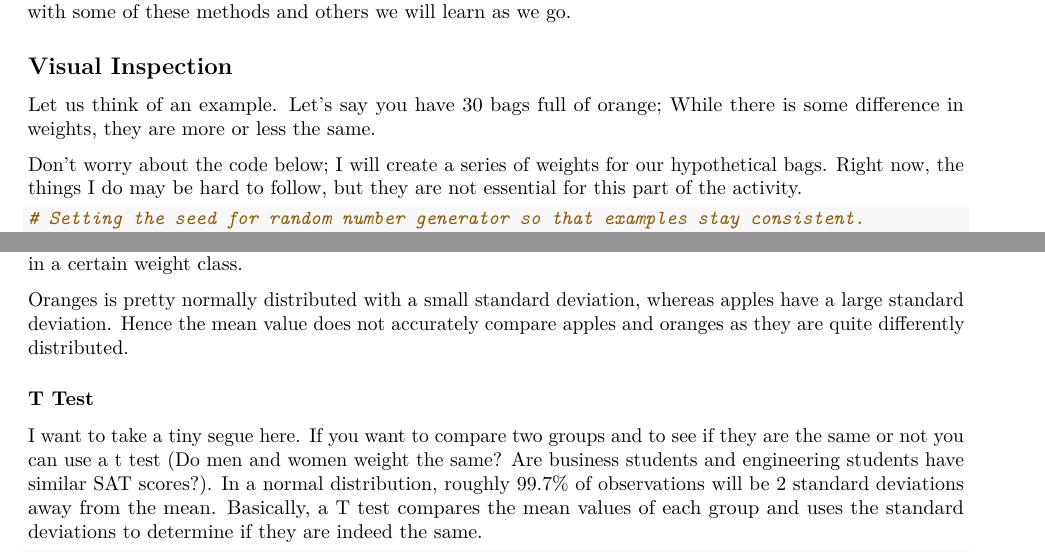
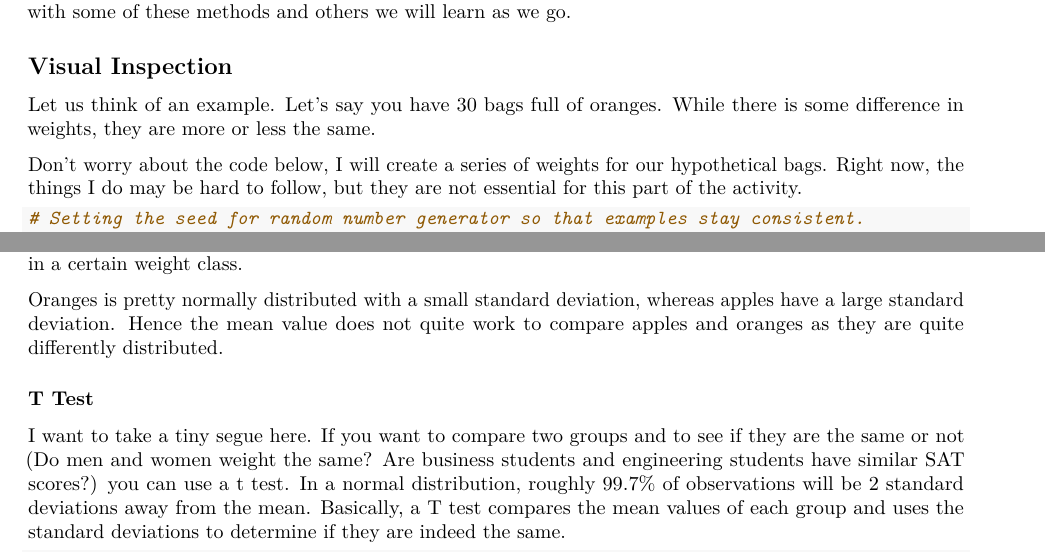
Before and after one commit to iekanat/QBA-XYZ, an R Markdown document (Module 2 - Data Handling and Exploration/1_Describe.Rmd): two parts of pages 1 and 4 of 6, joined at a grey line, cut so that both start at the same text. Rendered offline with R 4.5, knitr and Pandoc, then LaTeX, with nearby package versions; the code chunks are not run, so their results and figures are left out.

Commit message:
Revert "Module 2 part 1"

````diff
--- a/Module 2 - Data Handling and Exploration/1_Describe.Rmd
+++ b/Module 2 - Data Handling and Exploration/1_Describe.Rmd
@@ -13,9 +13,9 @@ First order of business in any analytics task is to understand what we have in o
 
 ## Visual Inspection
 
-Let us think of an example. Let's say you have 30 bags full of orange; While there is some difference in weights, they are more or less the same.
+Let us think of an example. Let's say you have 30 bags full of oranges. While there is some difference in weights, they are more or less the same.
 
-Don't worry about the code below; I will create a series of weights for our hypothetical bags. Right now, the things I do may be hard to follow, but they are not essential for this part of the activity.
+Don't worry about the code below, I will create a series of weights for our hypothetical bags. Right now, the things I do may be hard to follow, but they are not essential for this part of the activity.
 
 ```{r}
 # Setting the seed for random number generator so that examples stay consistent.
@@ -203,11 +203,11 @@ grid.arrange(p1, p2)
 
 Look at the above plots. These are called histograms, this histogram shows us how many bags were observed in a certain weight class.
 
-Oranges is pretty normally distributed with a small standard deviation, whereas apples have a large standard deviation. Hence the mean value does not accurately compare apples and oranges as they are quite differently distributed.
+Oranges is pretty normally distributed with a small standard deviation, whereas apples have a large standard deviation. Hence the mean value does not quite work to compare apples and oranges as they are quite differently distributed.
 
 ### T Test
 
-I want to take a tiny segue here. If you want to compare two groups and to see if they are the same or not you can use a t test (Do men and women weight the same? Are business students and engineering students have similar SAT scores?). In a normal distribution, roughly 99.7% of observations will be 2 standard deviations away from the mean. Basically, a T test compares the mean values of each group and uses the standard deviations to determine if they are indeed the same.
+I want to take a tiny segue here. If you want to compare two groups and to see if they are the same or not (Do men and women weight the same? Are business students and engineering students have similar SAT scores?) you can use a t test. In a normal distribution, roughly 99.7% of observations will be 2 standard deviations away from the mean. Basically, a T test compares the mean values of each group and uses the standard deviations to determine if they are indeed the same.
 
 
 ```{r}
````
Also changed, not shown: Module 2 - Data Handling and Exploration/1_Describe.Rmd (6 more changed lines).
